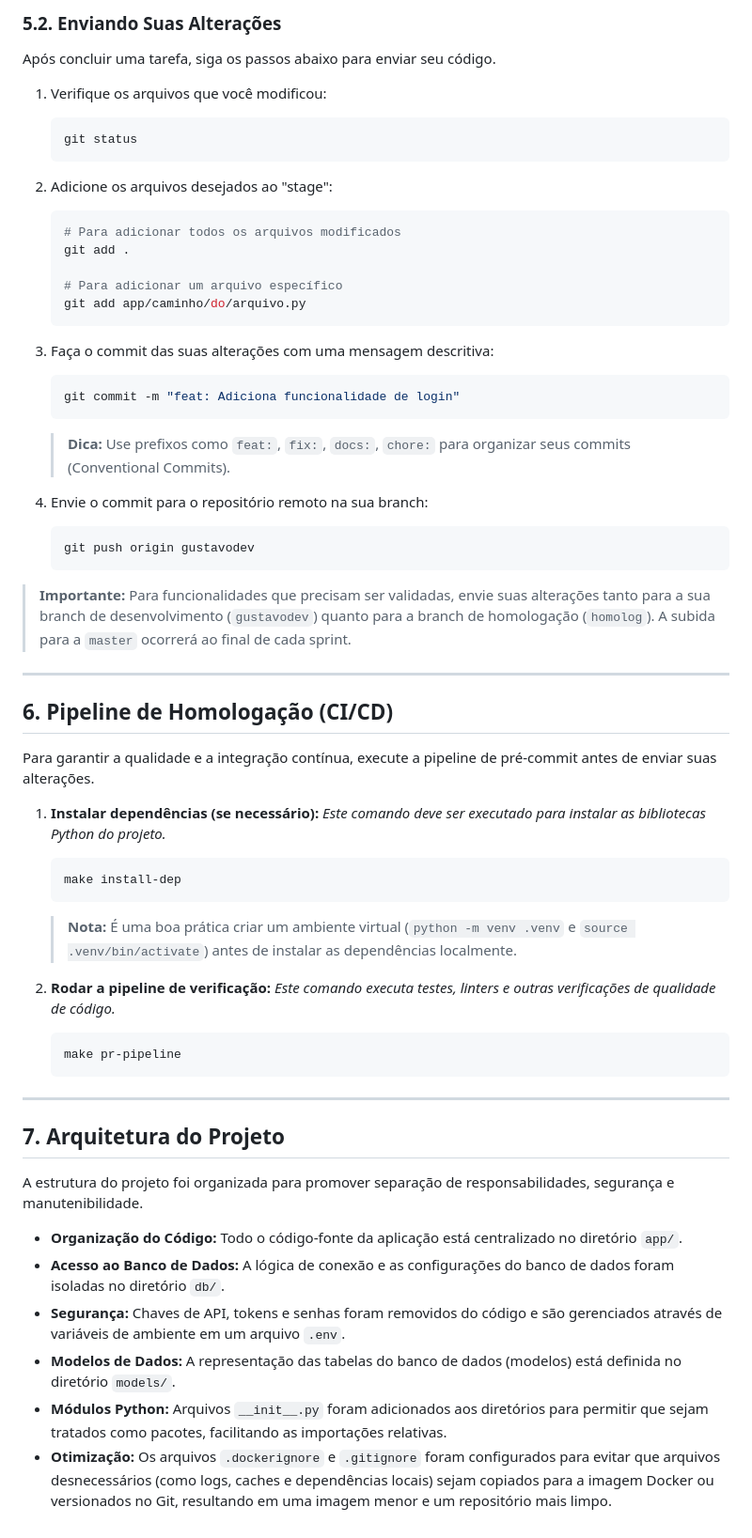
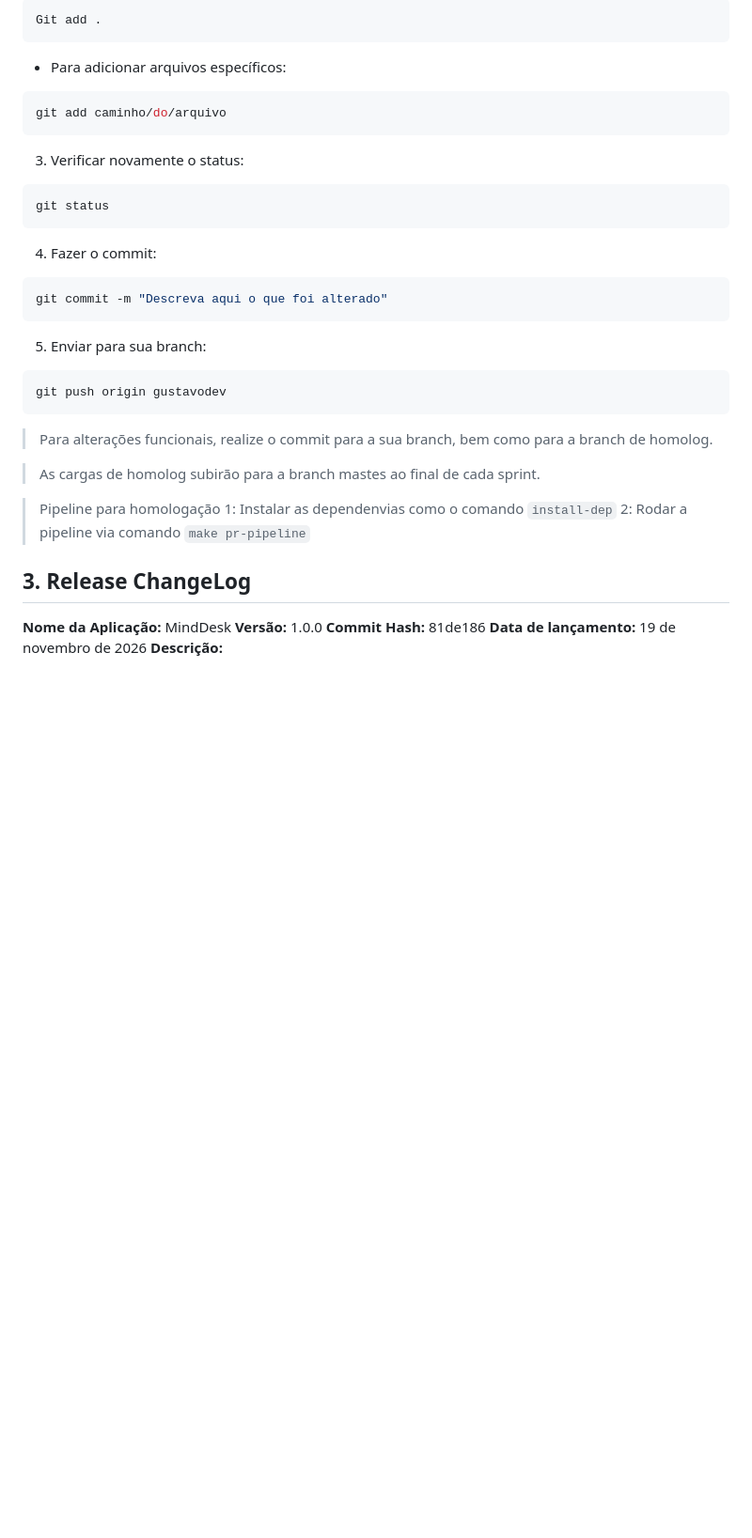
Before and after one commit to leodejandira/ads3na, a Markdown page: README.md, the part around the change printed below. Shown: that part at 94% size. Rendered like a GitHub page; blank space fills up the shorter version.

Commit message:
Restaurado readme original, adicionado campo de change log por versão

````diff
--- a/README.md
+++ b/README.md
@@ -183,71 +172,45 @@ Antes de começar a trabalhar, garanta que sua branch local esteja atualizada co
 
-### 5.2. Enviando Suas Alterações
+```bash
+Git add .
+```
 
-Após concluir uma tarefa, siga os passos abaixo para enviar seu código.
+- Para adicionar arquivos específicos:
 
-1.  Verifique os arquivos que você modificou:
+```bash
+git add caminho/do/arquivo
+```
 
-    ```bash
-    git status
-    ```
+3. Verificar novamente o status:
 
-2.  Adicione os arquivos desejados ao "stage":
+```bash
+git status
+```
 
-    ```bash
-    # Para adicionar todos os arquivos modificados
-    git add .
+4. Fazer o commit:
 
-    # Para adicionar um arquivo específico
-    git add app/caminho/do/arquivo.py
-    ```
+```bash
+git commit -m "Descreva aqui o que foi alterado"
+```
 
-3.  Faça o commit das suas alterações com uma mensagem descritiva:
+5. Enviar para sua branch:
 
-    ```bash
-    git commit -m "feat: Adiciona funcionalidade de login"
-    ```
+```bash
+git push origin gustavodev
+```
 
-    > **Dica:** Use prefixos como `feat:`, `fix:`, `docs:`, `chore:` para organizar seus commits (Conventional Commits).
+> Para alterações funcionais, realize o commit para a sua branch, bem como para a branch de homolog.
 
-4.  Envie o commit para o repositório remoto na sua branch:
+> As cargas de homolog subirão para a branch mastes ao final de cada sprint.
 
-    ```bash
-    git push origin gustavodev
-    ```
+> Pipeline para homologação
+> 1: Instalar as dependenvias como o comando `install-dep`
+> 2: Rodar a pipeline via comando `make pr-pipeline`
 
-> **Importante:** Para funcionalidades que precisam ser validadas, envie suas alterações tanto para a sua branch de desenvolvimento (`gustavodev`) quanto para a branch de homologação (`homolog`). A subida para a `master` ocorrerá ao final de cada sprint.
 
------
+## 3. Release ChangeLog
 
-## 6\. Pipeline de Homologação (CI/CD)
-
-Para garantir a qualidade e a integração contínua, execute a pipeline de pré-commit antes de enviar suas alterações.
-
-1.  **Instalar dependências (se necessário):**
-    *Este comando deve ser executado para instalar as bibliotecas Python do projeto.*
-
-    ```bash
-    make install-dep
-    ```
-
-    > **Nota:** É uma boa prática criar um ambiente virtual (`python -m venv .venv` e `source .venv/bin/activate`) antes de instalar as dependências localmente.
-
-2.  **Rodar a pipeline de verificação:**
-    *Este comando executa testes, linters e outras verificações de qualidade de código.*
-
-    ```bash
-    make pr-pipeline
-    ```
-
------
-
-## 7\. Arquitetura do Projeto
-
-A estrutura do projeto foi organizada para promover separação de responsabilidades, segurança e manutenibilidade.
-
-  - **Organização do Código:** Todo o código-fonte da aplicação está centralizado no diretório `app/`.
-  - **Acesso ao Banco de Dados:** A lógica de conexão e as configurações do banco de dados foram isoladas no diretório `db/`.
-  - **Segurança:** Chaves de API, tokens e senhas foram removidos do código e são gerenciados através de variáveis de ambiente em um arquivo `.env`.
-  - **Modelos de Dados:** A representação das tabelas do banco de dados (modelos) está definida no diretório `models/`.
-  - **Módulos Python:** Arquivos `__init__.py` foram adicionados aos diretórios para permitir que sejam tratados como pacotes, facilitando as importações relativas.
-  - **Otimização:** Os arquivos `.dockerignore` e `.gitignore` foram configurados para evitar que arquivos desnecessários (como logs, caches e dependências locais) sejam copiados para a imagem Docker ou versionados no Git, resultando em uma imagem menor e um repositório mais limpo.
+**Nome da Aplicação:** MindDesk
+**Versão:**  1.0.0
+**Commit Hash:** 81de186
+**Data de lançamento:** 19 de novembro de 2026
+**Descrição:**
````
Also changed, not shown: other parts of README.md (+110 -121 lines).
